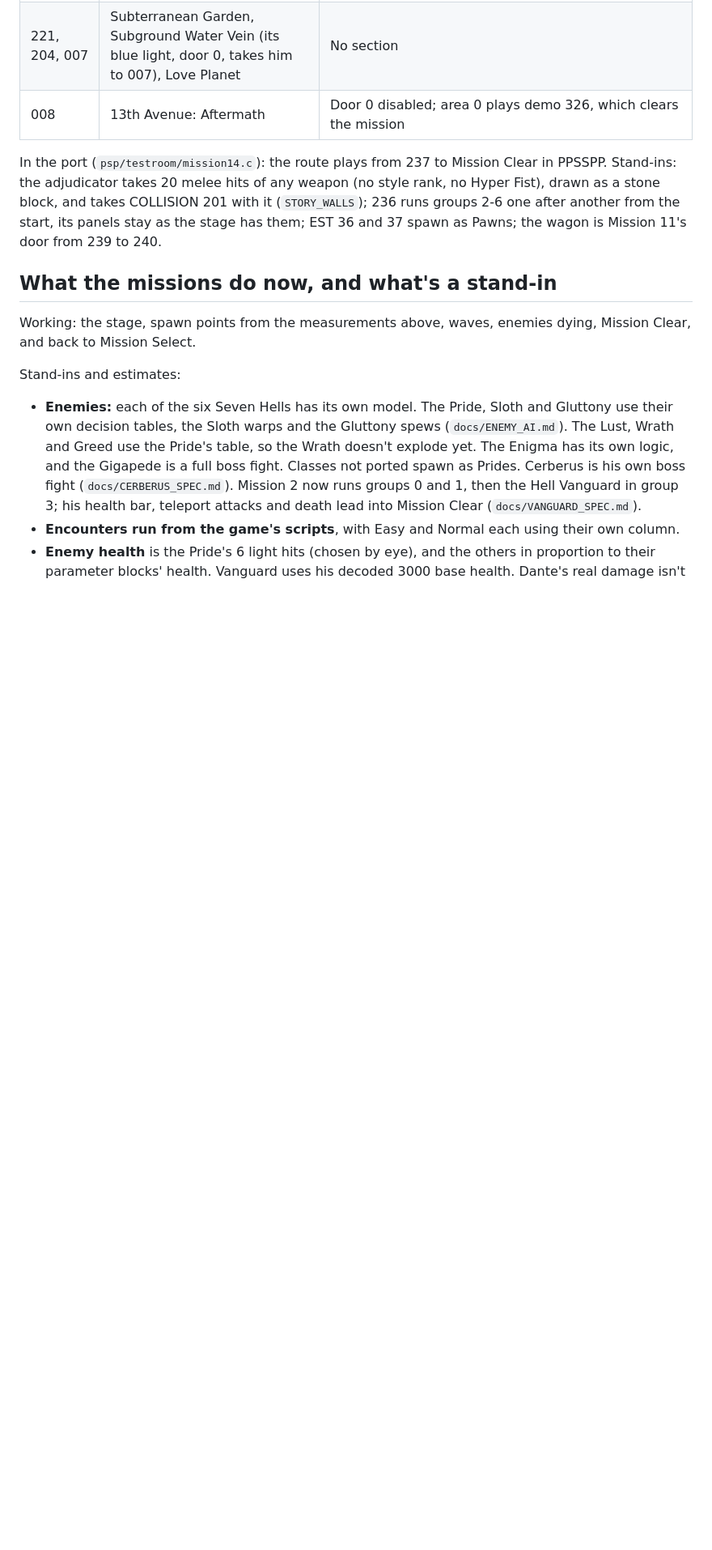
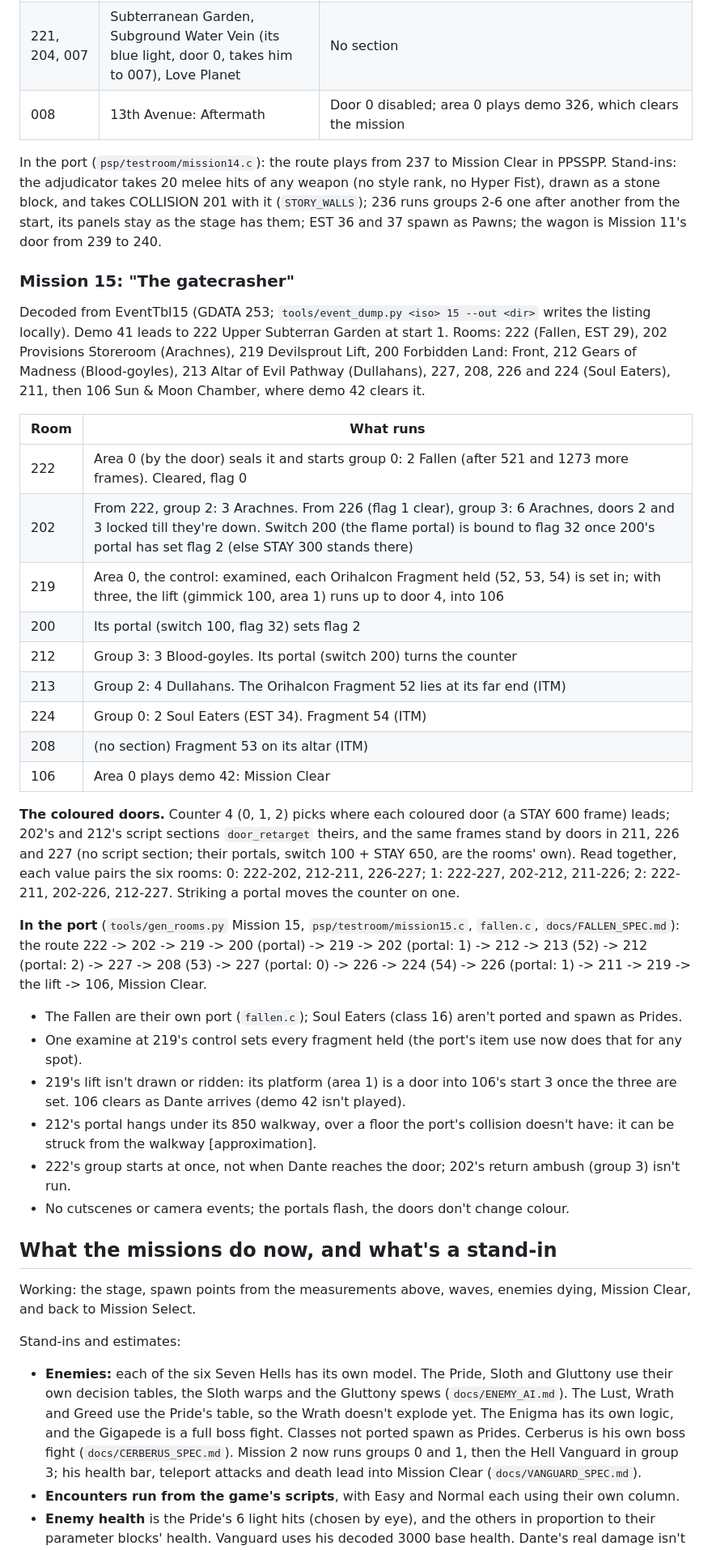
Before and after one commit to tonykastaneda/dmc3psp, a Markdown page: docs/GAME_FLOW.md, the part around the change. Shown at 81% size. Rendered like a GitHub page; blank space fills up the shorter version.

```diff
--- a/docs/GAME_FLOW.md
+++ b/docs/GAME_FLOW.md
@@ -377,6 +377,43 @@ adjudicator takes 20 melee hits of any weapon (no style rank, no Hyper Fist), dr
 COLLISION 201 with it (`STORY_WALLS`); 236 runs groups 2-6 one after another from the start, its panels stay as the
 stage has them; EST 36 and 37 spawn as Pawns; the wagon is Mission 11's door from 239 to 240.
 
+### Mission 15: "The gatecrasher"
+
+Decoded from EventTbl15 (GDATA 253; `tools/event_dump.py <iso> 15 --out <dir>` writes the listing locally). Demo 41
+leads to 222 Upper Subterran Garden at start 1. Rooms: 222 (Fallen, EST 29), 202 Provisions Storeroom (Arachnes),
+219 Devilsprout Lift, 200 Forbidden Land: Front, 212 Gears of Madness (Blood-goyles), 213 Altar of Evil Pathway
+(Dullahans), 227, 208, 226 and 224 (Soul Eaters), 211, then 106 Sun & Moon Chamber, where demo 42 clears it.
+
+| Room | What runs |
+| --- | --- |
+| 222 | Area 0 (by the door) seals it and starts group 0: 2 Fallen (after 521 and 1273 more frames). Cleared, flag 0 |
+| 202 | From 222, group 2: 3 Arachnes. From 226 (flag 1 clear), group 3: 6 Arachnes, doors 2 and 3 locked till they're down. Switch 200 (the flame portal) is bound to flag 32 once 200's portal has set flag 2 (else STAY 300 stands there) |
+| 219 | Area 0, the control: examined, each Orihalcon Fragment held (52, 53, 54) is set in; with three, the lift (gimmick 100, area 1) runs up to door 4, into 106 |
+| 200 | Its portal (switch 100, flag 32) sets flag 2 |
+| 212 | Group 3: 3 Blood-goyles. Its portal (switch 200) turns the counter |
+| 213 | Group 2: 4 Dullahans. The Orihalcon Fragment 52 lies at its far end (ITM) |
+| 224 | Group 0: 2 Soul Eaters (EST 34). Fragment 54 (ITM) |
+| 208 | (no section) Fragment 53 on its altar (ITM) |
+| 106 | Area 0 plays demo 42: Mission Clear |
+
+**The coloured doors.** Counter 4 (0, 1, 2) picks where each coloured door (a STAY 600 frame) leads; 202's and 212's
+script sections `door_retarget` theirs, and the same frames stand by doors in 211, 226 and 227 (no script section;
+their portals, switch 100 + STAY 650, are the rooms' own). Read together, each value pairs the six rooms:
+0: 222-202, 212-211, 226-227; 1: 222-227, 202-212, 211-226; 2: 222-211, 202-226, 212-227. Striking a portal moves
+the counter on one.
+
+**In the port** (`tools/gen_rooms.py` Mission 15, `psp/testroom/mission15.c`, `fallen.c`, `docs/FALLEN_SPEC.md`):
+the route 222 -> 202 -> 219 -> 200 (portal) -> 219 -> 202 (portal: 1) -> 212 -> 213 (52) -> 212 (portal: 2) -> 227
+-> 208 (53) -> 227 (portal: 0) -> 226 -> 224 (54) -> 226 (portal: 1) -> 211 -> 219 -> the lift -> 106, Mission Clear.
+- The Fallen are their own port (`fallen.c`); Soul Eaters (class 16) aren't ported and spawn as Prides.
+- One examine at 219's control sets every fragment held (the port's item use now does that for any spot).
+- 219's lift isn't drawn or ridden: its platform (area 1) is a door into 106's start 3 once the three are set.
+  106 clears as Dante arrives (demo 42 isn't played).
+- 212's portal hangs under its 850 walkway, over a floor the port's collision doesn't have: it can be struck from
+  the walkway [approximation].
+- 222's group starts at once, not when Dante reaches the door; 202's return ambush (group 3) isn't run.
+- No cutscenes or camera events; the portals flash, the doors don't change colour.
+
 ## What the missions do now, and what's a stand-in
 
 Working: the stage, spawn points from the measurements above, waves, enemies dying, Mission Clear, and back to Mission Select.
```
Also changed, not shown: README.md (+9 -0 lines), docs/FALLEN_SPEC.md (added, +72 -0 lines), docs/screenshots/mission15_fallen.png (added), docs/screenshots/mission15_storeroom.png (added), 1 other file.
